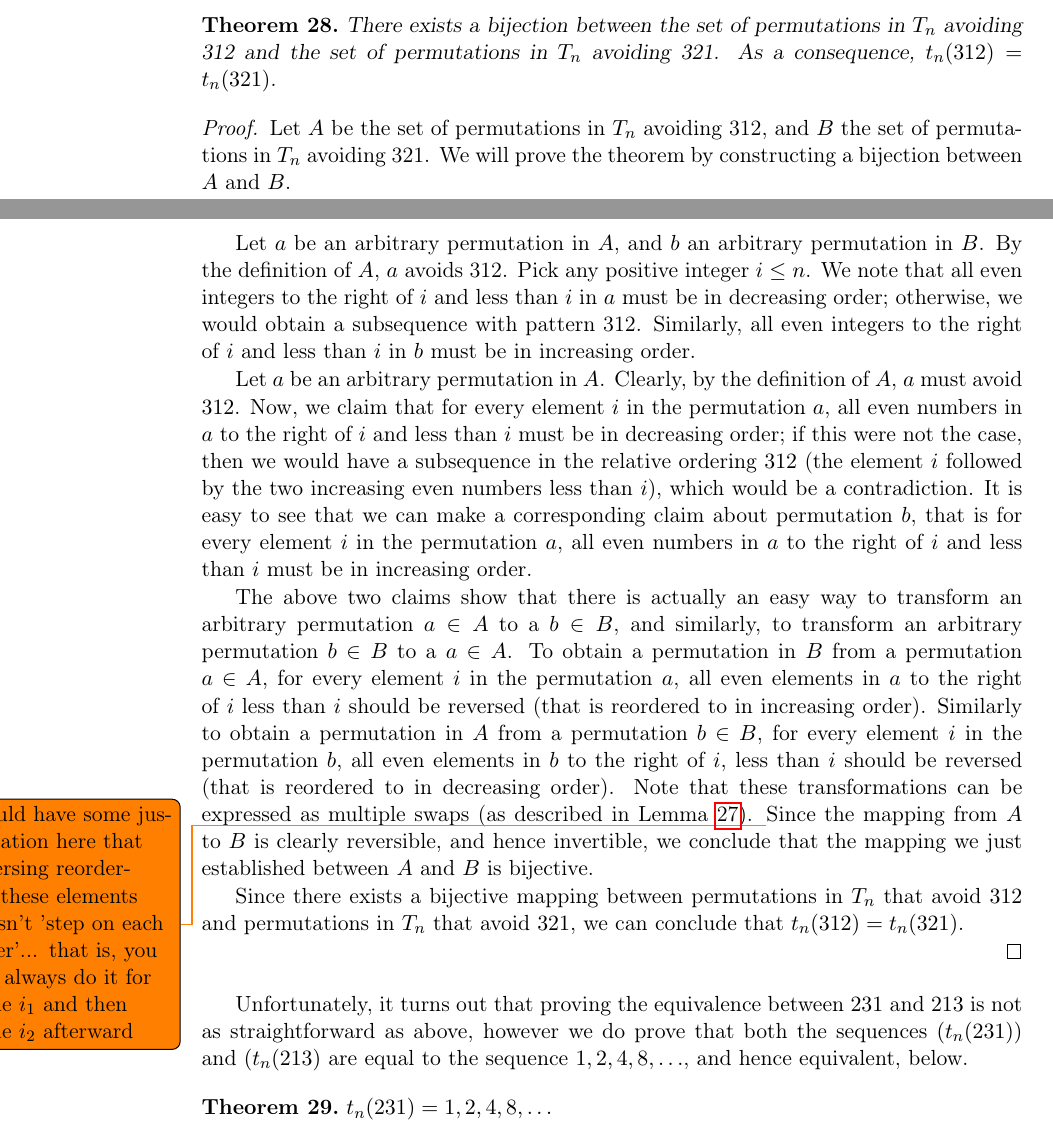
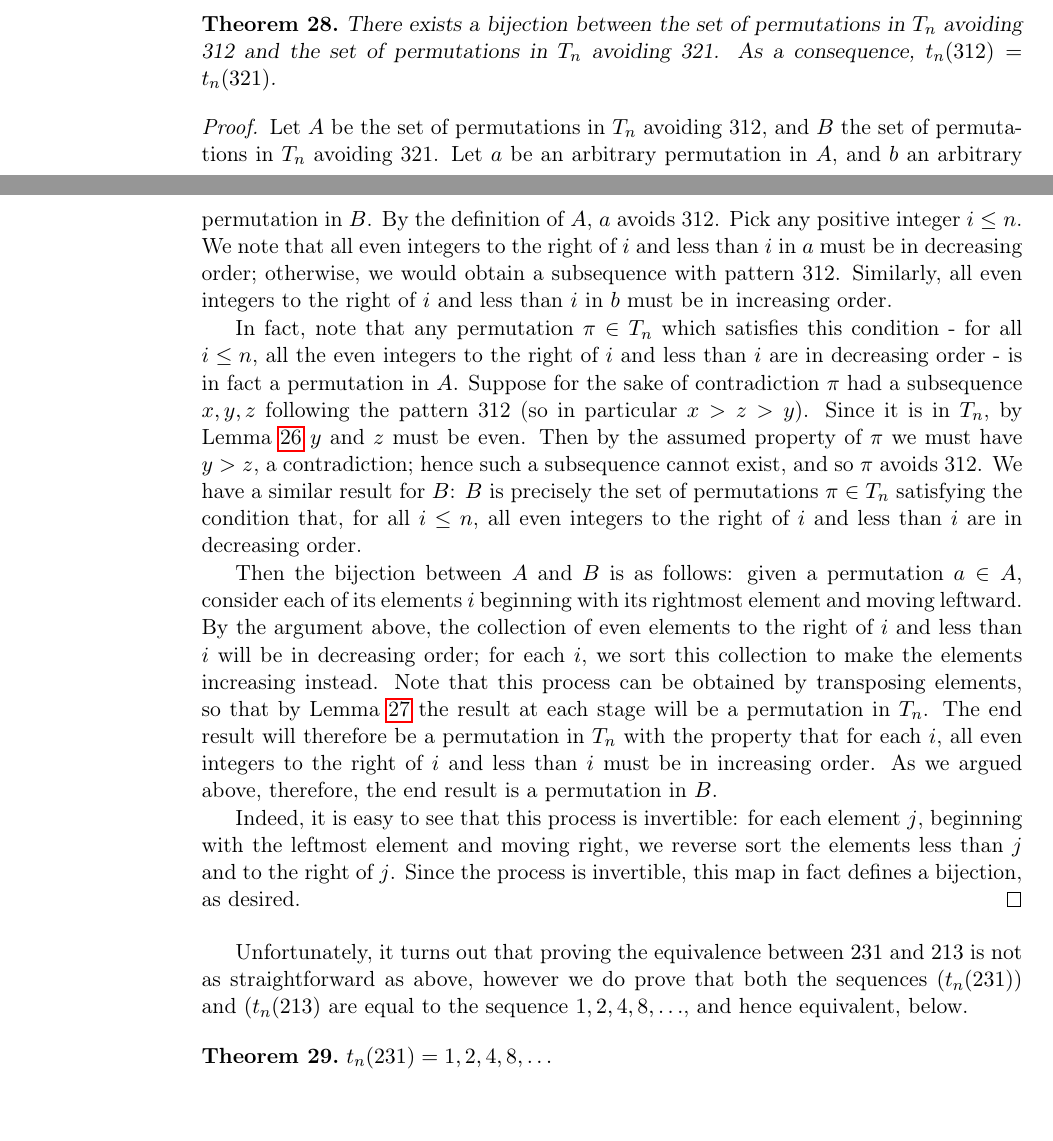
Before and after one commit to deepakn94/projects, a LaTeX document (project2/paper/paper.tex): two parts of pages 11 and 12 of 14, joined at a grey line, cut so that both start at the same text. Compiled offline with pdfLaTeX.

Commit message:
added more rigor to the proof to Theorem 28

```diff
--- a/project2/paper/paper.tex
+++ b/project2/paper/paper.tex
@@ -611,17 +611,13 @@ There exists a bijection between the set of permutations in $T_n$ avoiding 312 a
 \end{theorem}
 
 \begin{proof}
-Let $A$ be the set of permutations in $T_n$ avoiding 312, and $B$ the set of permutations in $T_n$ avoiding 321. We will prove the theorem by constructing a bijection between $A$ and $B$.
+Let $A$ be the set of permutations in $T_n$ avoiding 312, and $B$ the set of permutations in $T_n$ avoiding 321. Let $a$ be an arbitrary permutation in $A$, and $b$ an arbitrary permutation in $B$. By the definition of $A$, $a$ avoids 312. Pick any positive integer $i\leq n$. We note that all even integers to the right of $i$ and less than $i$ in $a$ must be in decreasing order; otherwise, we would obtain a subsequence with pattern 312. Similarly, all even integers to the right of $i$ and less than $i$ in $b$ must be in increasing order.
 
-Let $a$ be an arbitrary permutation in $A$, and $b$ an arbitrary permutation in $B$. By the definition of $A$, $a$ avoids 312. Pick any positive integer $i\leq n$. We note that all even integers to the right of $i$ and less than $i$ in $a$ must be in decreasing order; otherwise, we would obtain a subsequence with pattern 312. Similarly, all even integers to the right of $i$ and less than $i$ in $b$ must be in increasing order.
+In fact, note that any permutation $\pi\in T_n$ which satisfies this condition - for all $i\leq n$, all the even integers to the right of $i$ and less than $i$ are in decreasing order - is in fact a permutation in $A$. Suppose for the sake of contradiction $\pi$ had a subsequence $x, y, z$ following the pattern 312 (so in particular $x>z>y$). Since it is in $T_n$, by Lemma  \ref{tn_avoidance} $y$ and $z$ must be even. Then by the assumed property of $\pi$ we must have $y>z$, a contradiction; hence such a subsequence cannot exist, and so $\pi$ avoids 312. We have a similar result for $B$: $B$ is precisely the set of permutations $\pi\in T_n$ satisfying the condition that, for all $i\leq n$, all even integers to the right of $i$ and less than $i$ are in decreasing order.
 
-Let $a$ be an arbitrary permutation in $A$. Clearly, by the definition of $A$, $a$ must avoid $312$. Now, we claim that for every element $i$ in the permutation $a$, all even numbers in $a$ to the right of $i$ and less than $i$ must be in decreasing order; if this were not the case, then we would have a subsequence in the relative ordering $312$ (the element $i$ followed  by the two increasing even numbers less than $i$), which would be a contradiction. It is easy to see that we can make a corresponding claim about permutation $b$, that is for every element $i$ in the permutation $a$, all even numbers in $a$ to the right of $i$ and less than $i$ must be in increasing order.
+Then the bijection between $A$ and $B$ is as follows: given a permutation $a\in A$, consider each of its elements $i$ beginning with its rightmost element and moving leftward. By the argument above, the collection of even elements to the right of $i$ and less than $i$ will be in decreasing order; for each $i$, we sort this collection to make the elements increasing instead. Note that this process can be obtained by transposing elements, so that by Lemma \ref{swapping_lemma} the result at each stage will be a permutation in $T_n$. The end result will therefore be a permutation in $T_n$ with the property that for each $i$, all even integers to the right of $i$ and less than $i$ must be in increasing order. As we argued above, therefore, the end result is a permutation in $B$.
 
-The above two claims show that there is actually an easy way to transform an arbitrary permutation $a \in A$ to a $b \in B$, and similarly, to transform an arbitrary permutation $b \in B$ to a $a \in A$. To obtain a permutation in $B$ from a permutation $a \in A$, for every element $i$ in the permutation $a$, all even elements in $a$ to the right of $i$ less than $i$ should be reversed (that is reordered to in increasing order). Similarly to obtain a permutation in $A$ from a permutation $b \in B$, for every element $i$ in the permutation $b$, all even elements in $b$ to the right of $i$, less than $i$ should be reversed (that is reordered to in decreasing order). Note that these transformations can be expressed as multiple swaps (as described in Lemma \ref{swapping_lemma}). \todo{should have some justification here that reversing reordering these elements doesn't 'step on each other'... that is, you can always do it for some $i_1$ and then some $i_2$ afterward}
-Since the mapping from $A$ to $B$ is clearly reversible, and hence invertible, we conclude that the mapping we just established between $A$ and $B$ is bijective.
-
-Since there exists a bijective mapping between permutations in $T_n$ that avoid $312$ and permutations in $T_n$ that avoid $321$, we can conclude that $t_n(312) = t_n(321)$.
-
+Indeed, it is easy to see that this process is invertible: for each element $j$, beginning with the leftmost element and moving right, we reverse sort the elements less than $j$ and to the right of $j$. Since the process is invertible, this map in fact defines a bijection, as desired.
 \end{proof}
 
 Unfortunately, it turns out that proving the equivalence between $231$ and $213$ is not as straightforward as above, however we do prove that both the sequences $(t_n(231))$ and $(t_n(213)$ are equal to the sequence $1, 2, 4, 8, \ldots$, and hence equivalent, below.
```
